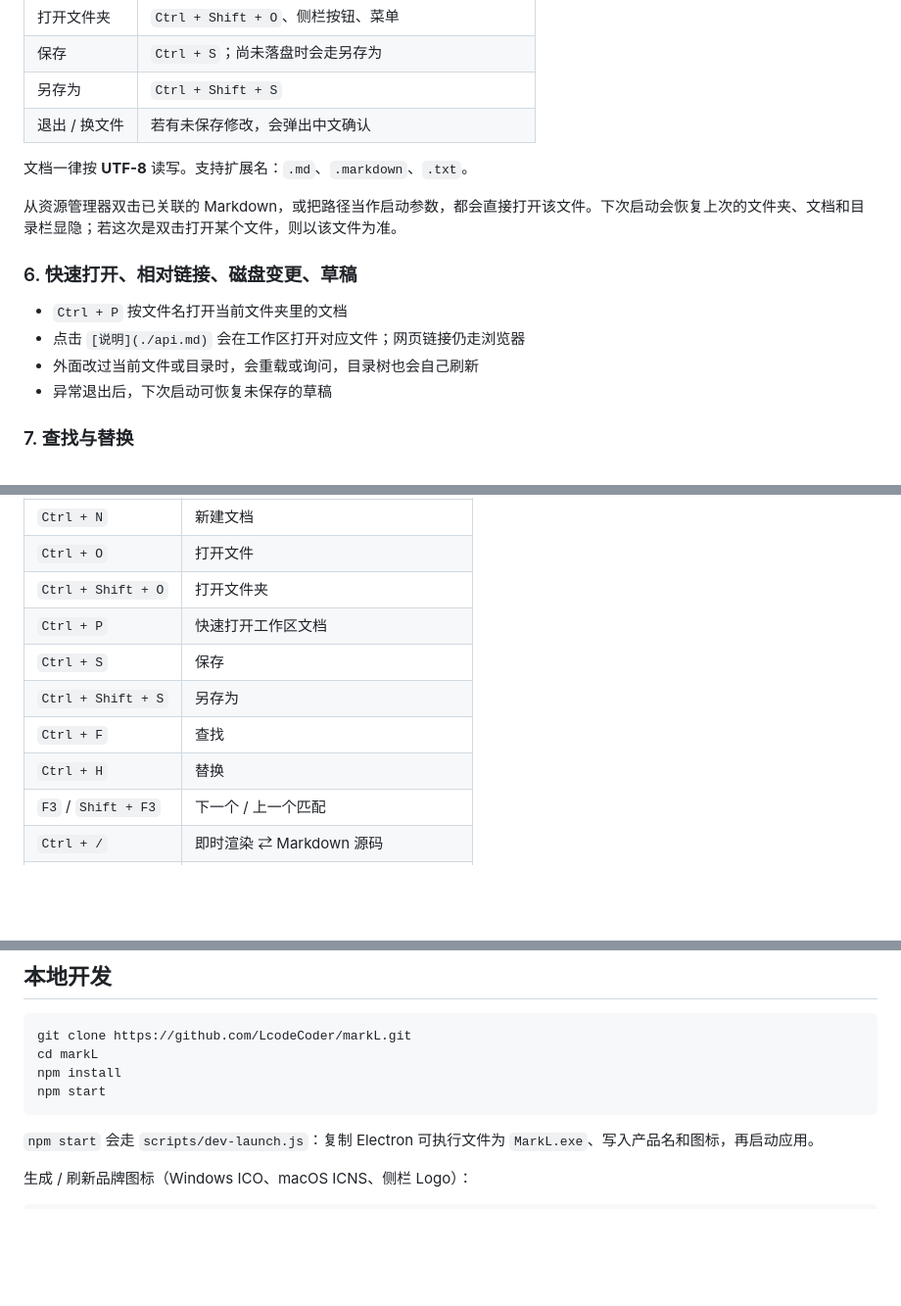
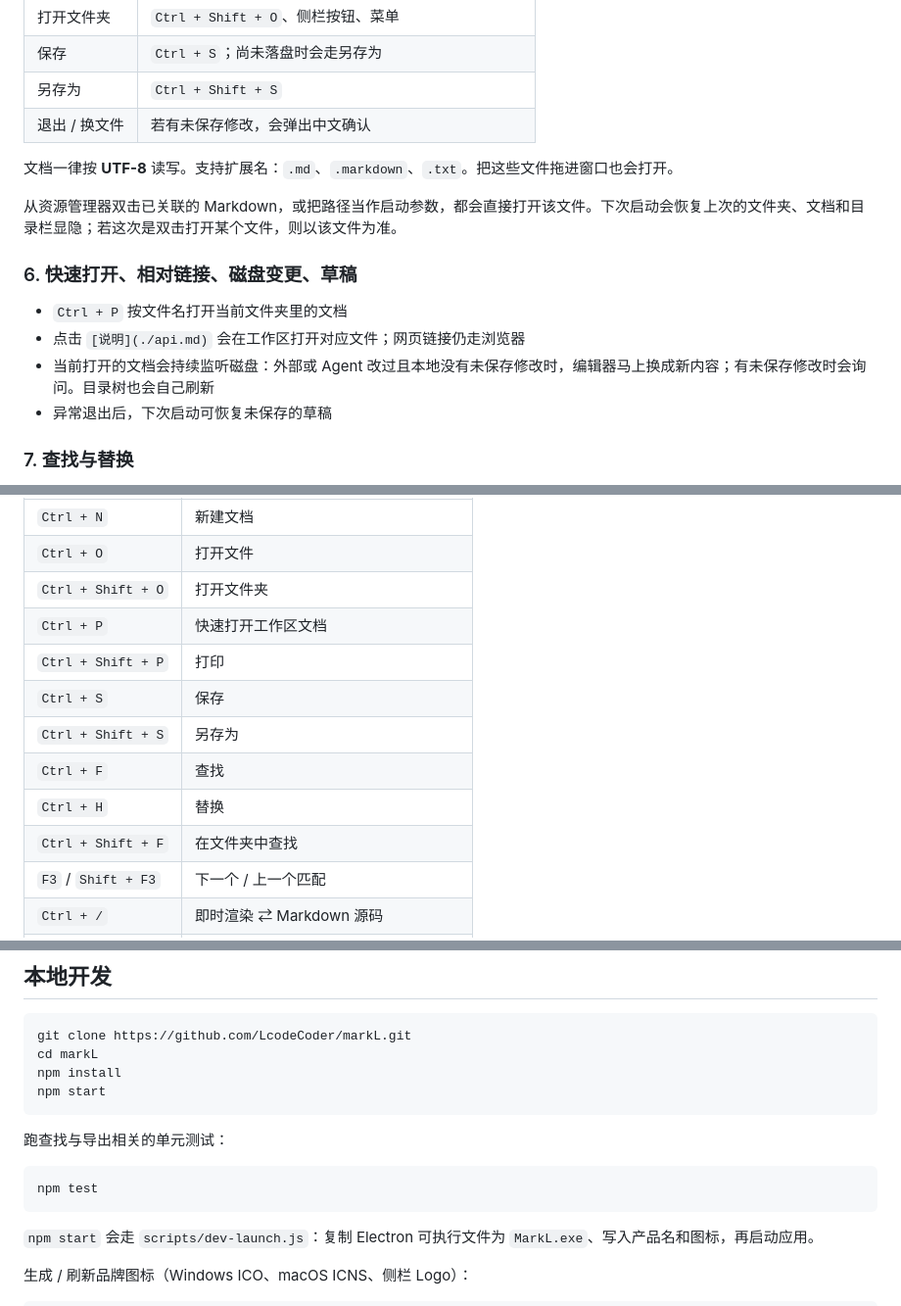
Before and after one commit to LcodeCoder/markL, a Markdown page: README.md, 3 parts joined by grey strips. Shown at 98% size. Rendered like a GitHub page; blank space fills up the shorter version.

````diff
--- a/README.md
+++ b/README.md
@@ -178,7 +172,7 @@ Logo 下方有两个 tab：**目录** 看工作区文件树，**结构** 按当
 | 另存为        | `Ctrl + Shift + S`                                    |
 | 退出 / 换文件 | 若有未保存修改，会弹出中文确认                        |
 
-文档一律按 **UTF-8** 读写。支持扩展名：`.md`、`.markdown`、`.txt`。
+文档一律按 **UTF-8** 读写。支持扩展名：`.md`、`.markdown`、`.txt`。把这些文件拖进窗口也会打开。
 
 从资源管理器双击已关联的 Markdown，或把路径当作启动参数，都会直接打开该文件。下次启动会恢复上次的文件夹、文档和目录栏显隐；若这次是双击打开某个文件，则以该文件为准。
 
@@ -186,7 +180,7 @@ Logo 下方有两个 tab：**目录** 看工作区文件树，**结构** 按当
 
 - `Ctrl + P` 按文件名打开当前文件夹里的文档
 - 点击 `[说明](./api.md)` 会在工作区打开对应文件；网页链接仍走浏览器
-- 外面改过当前文件或目录时，会重载或询问，目录树也会自己刷新
+- 当前打开的文档会持续监听磁盘：外部或 Agent 改过且本地没有未保存修改时，编辑器马上换成新内容；有未保存修改时会询问。目录树也会自己刷新
 - 异常退出后，下次启动可恢复未保存的草稿
 
 ### 7. 查找与替换
@@ -273,10 +269,12 @@ Windows 下 `Ctrl` 对应 macOS 的 `Command`（源码里按 `CmdOrCtrl` 绑定
 | `Ctrl + O`          | 打开文件                             |
 | `Ctrl + Shift + O`  | 打开文件夹                           |
 | `Ctrl + P`          | 快速打开工作区文档                   |
+| `Ctrl + Shift + P`  | 打印                                 |
 | `Ctrl + S`          | 保存                                 |
 | `Ctrl + Shift + S`  | 另存为                               |
 | `Ctrl + F`          | 查找                                 |
 | `Ctrl + H`          | 替换                                 |
+| `Ctrl + Shift + F`  | 在文件夹中查找                       |
 | `F3` / `Shift + F3` | 下一个 / 上一个匹配                  |
 | `Ctrl + /`          | 即时渲染 ⇄ Markdown 源码            |
 | `Ctrl + B`          | 显示或隐藏目录栏                     |
@@ -318,6 +317,12 @@ git clone https://github.com/LcodeCoder/markL.git
 cd markL
 npm install
 npm start
+```
+
+跑查找与导出相关的单元测试：
+
+```bash
+npm test
 ```
 
 `npm start` 会走 `scripts/dev-launch.js`：复制 Electron 可执行文件为 `MarkL.exe`、写入产品名和图标，再启动应用。
````
Also changed, not shown: other parts of README.md (+23 -23 lines), DESIGN.md (+42 -12 lines), PRODUCT.md (+8 -7 lines), docs/app.png, static/index.png, 12 other files.
